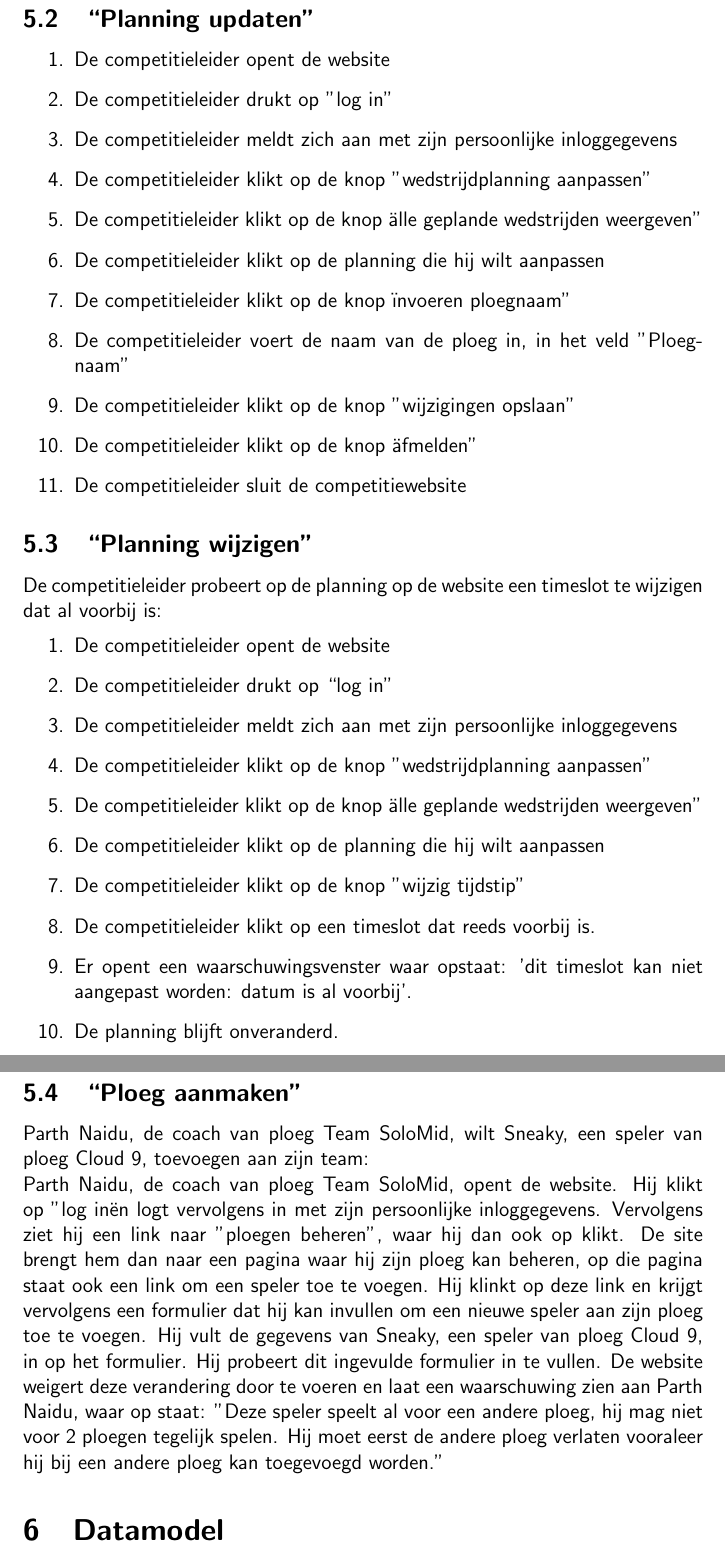
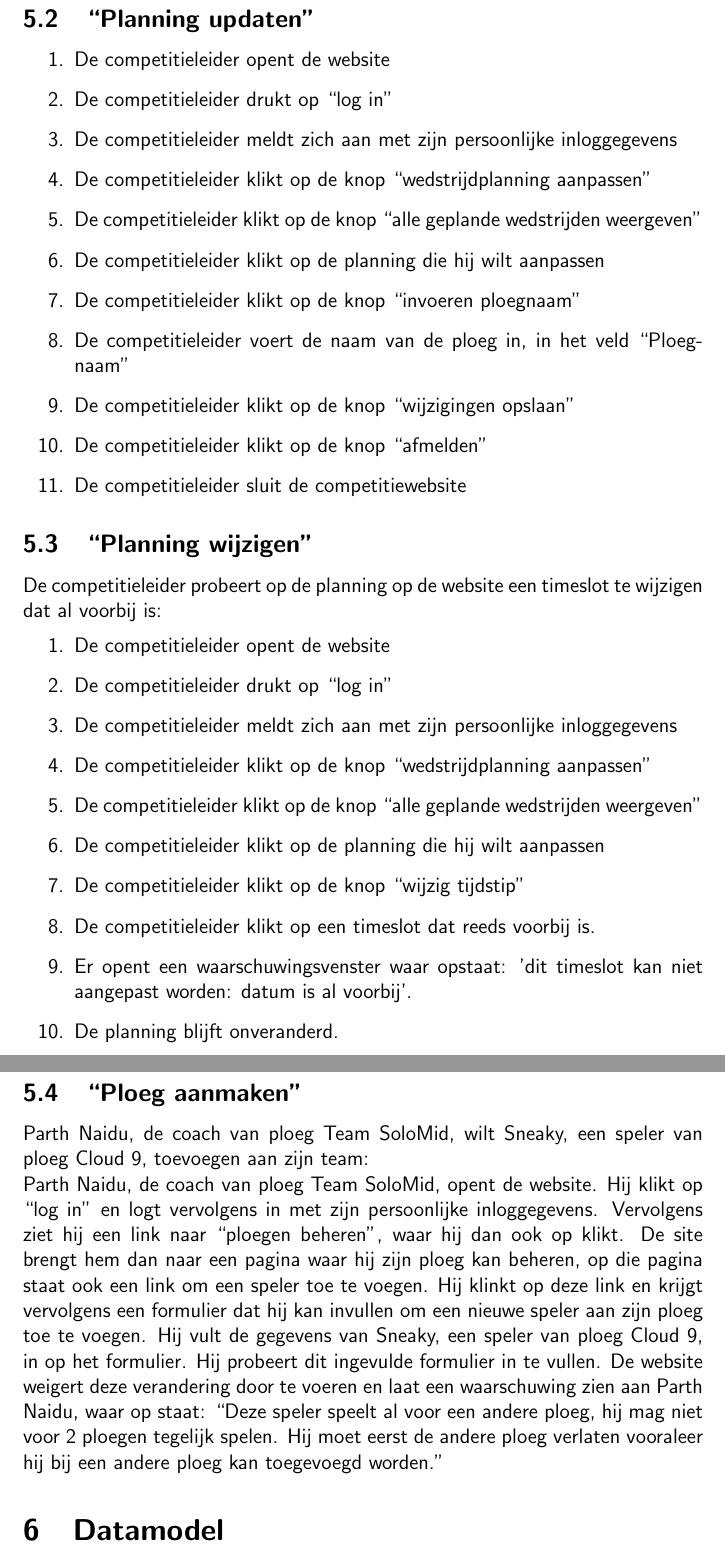
Before and after one commit to MidasLamb/RequirementsEngineering, a LaTeX document (Verslag/Verslag.tex): two parts of pages 11 and 12 of 12, joined at a grey line, cut so that both start at the same text. Compiled offline with pdfLaTeX.

Commit message:
fixed aanhalingstekens

```diff
--- a/Verslag/Verslag.tex
+++ b/Verslag/Verslag.tex
@@ -189,15 +189,15 @@
 			\subsection{``Planning updaten''}
 			\begin{enumerate}
 				\item De competitieleider opent de website
-				\item De competitieleider drukt op "log in"
+				\item De competitieleider drukt op ``log in''
 				\item De competitieleider meldt zich aan met zijn persoonlijke inloggegevens
-				\item De competitieleider klikt op de knop "wedstrijdplanning aanpassen"
-				\item De competitieleider klikt op de knop "alle geplande wedstrijden weergeven"
+				\item De competitieleider klikt op de knop ``wedstrijdplanning aanpassen''
+				\item De competitieleider klikt op de knop ``alle geplande wedstrijden weergeven''
 				\item De competitieleider klikt op de planning die hij wilt aanpassen
-				\item De competitieleider klikt op de knop "invoeren ploegnaam"
-				\item De competitieleider voert de naam van de ploeg in, in het veld "Ploegnaam"
-				\item De competitieleider klikt op de knop "wijzigingen opslaan"
-				\item De competitieleider klikt op de knop "afmelden"
+				\item De competitieleider klikt op de knop ``invoeren ploegnaam''
+				\item De competitieleider voert de naam van de ploeg in, in het veld ``Ploegnaam''
+				\item De competitieleider klikt op de knop ``wijzigingen opslaan''
+				\item De competitieleider klikt op de knop ``afmelden''
 				\item De competitieleider sluit de competitiewebsite
 			\end{enumerate}
 			\subsection{``Planning wijzigen''}
@@ -206,10 +206,10 @@
 				\item De competitieleider opent de website
 				\item De competitieleider drukt op “log in”
 				\item De competitieleider meldt zich aan met zijn persoonlijke inloggegevens
-				\item De competitieleider klikt op de knop "wedstrijdplanning aanpassen"
-				\item De competitieleider klikt op de knop "alle geplande wedstrijden weergeven"
+				\item De competitieleider klikt op de knop ``wedstrijdplanning aanpassen''
+				\item De competitieleider klikt op de knop ``alle geplande wedstrijden weergeven''
 				\item De competitieleider klikt op de planning die hij wilt aanpassen
-				\item De competitieleider klikt op de knop "wijzig tijdstip"
+				\item De competitieleider klikt op de knop ``wijzig tijdstip''
 				\item De competitieleider klikt op een timeslot dat reeds voorbij is.
 				\item Er opent een waarschuwingsvenster waar opstaat: 'dit timeslot kan niet aangepast worden: datum is al voorbij'.
 				\item De planning blijft onveranderd.
@@ -217,7 +217,7 @@
 			\subsection{``Ploeg aanmaken''}
 			Parth Naidu, de coach van ploeg Team SoloMid, wilt Sneaky, een speler van ploeg Cloud 9, toevoegen aan zijn team:
 			\\
-			Parth Naidu, de coach van ploeg Team SoloMid, opent de website. Hij klikt op "log in" en logt vervolgens in met zijn persoonlijke inloggegevens. Vervolgens ziet hij een link naar "ploegen beheren", waar hij dan ook op klikt. De site brengt hem dan naar een pagina waar hij zijn ploeg kan beheren, op die pagina staat ook een link om een speler toe te voegen. Hij klinkt op deze link en krijgt vervolgens een formulier dat hij kan invullen om een nieuwe speler aan zijn ploeg toe te voegen. Hij vult de gegevens van Sneaky, een speler van ploeg Cloud 9, in op het formulier. Hij probeert dit ingevulde formulier in te vullen. De website weigert deze verandering door te voeren en laat een waarschuwing zien aan Parth Naidu, waar op staat: "Deze speler speelt al voor een andere ploeg, hij mag niet voor 2 ploegen tegelijk spelen. Hij moet eerst de andere ploeg verlaten vooraleer hij bij een andere ploeg kan toegevoegd worden."
+			Parth Naidu, de coach van ploeg Team SoloMid, opent de website. Hij klikt op ``log in'' en logt vervolgens in met zijn persoonlijke inloggegevens. Vervolgens ziet hij een link naar ``ploegen beheren'', waar hij dan ook op klikt. De site brengt hem dan naar een pagina waar hij zijn ploeg kan beheren, op die pagina staat ook een link om een speler toe te voegen. Hij klinkt op deze link en krijgt vervolgens een formulier dat hij kan invullen om een nieuwe speler aan zijn ploeg toe te voegen. Hij vult de gegevens van Sneaky, een speler van ploeg Cloud 9, in op het formulier. Hij probeert dit ingevulde formulier in te vullen. De website weigert deze verandering door te voeren en laat een waarschuwing zien aan Parth Naidu, waar op staat: ``Deze speler speelt al voor een andere ploeg, hij mag niet voor 2 ploegen tegelijk spelen. Hij moet eerst de andere ploeg verlaten vooraleer hij bij een andere ploeg kan toegevoegd worden.''
 
 			\section{Datamodel}
 			\subsection{UML diagram}
```
Also changed, not shown: Verslag/Verslag.pdf, 1 other file.
